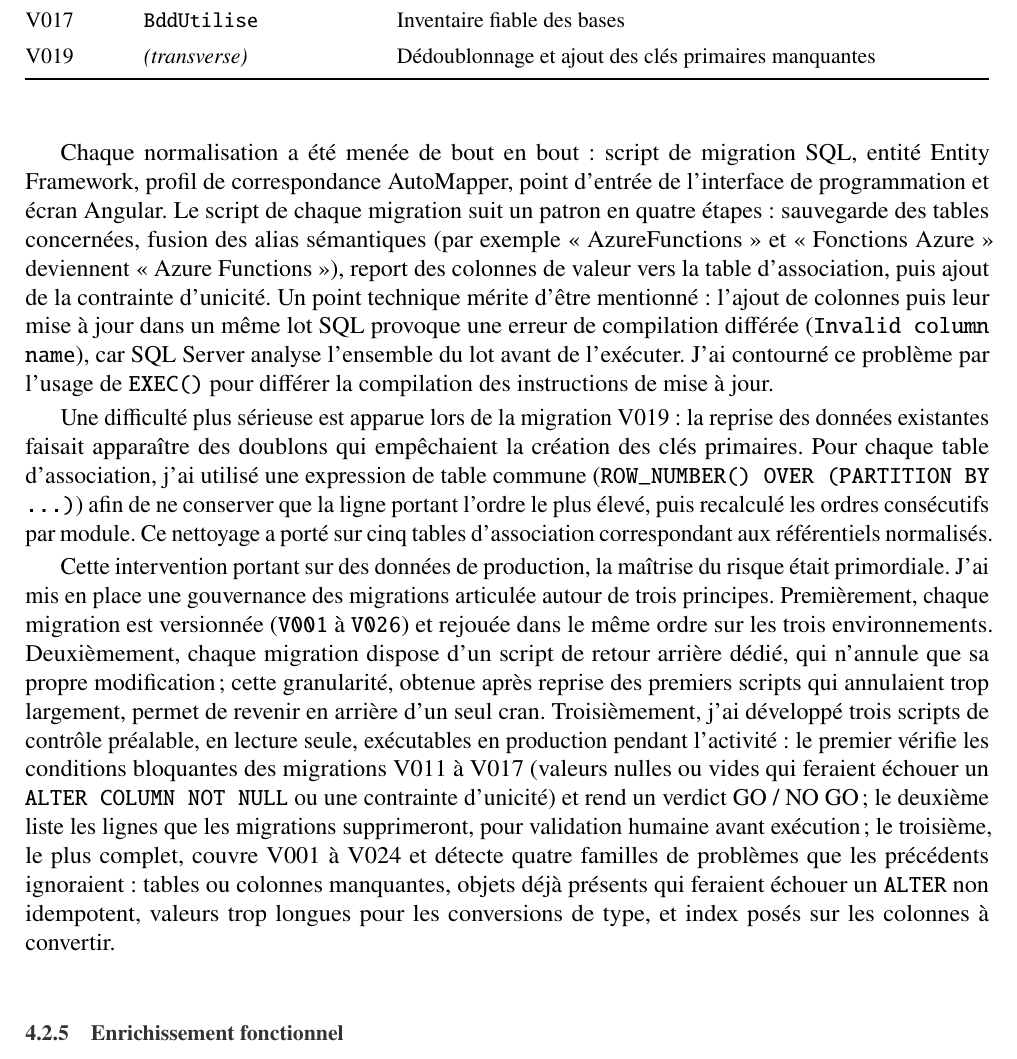
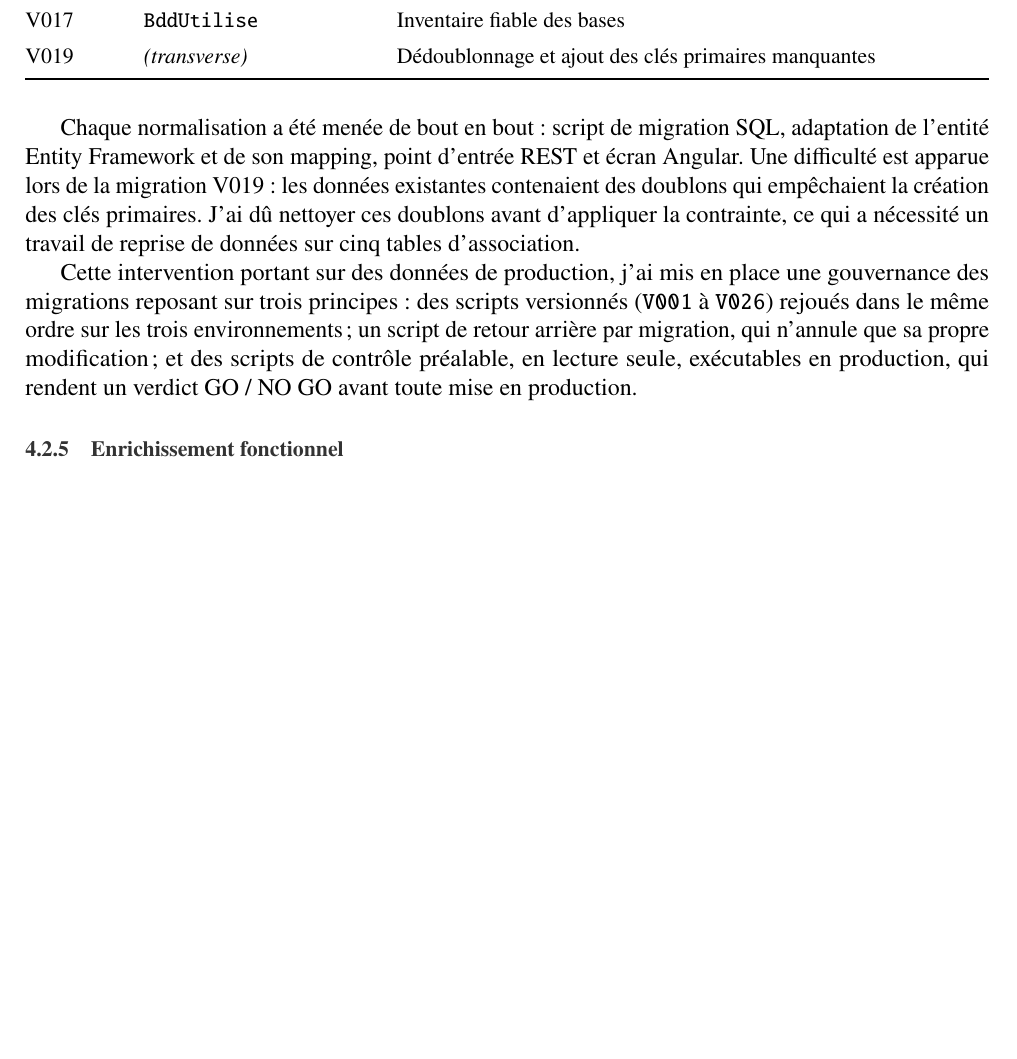
Before and after one commit to AhmedBourazza/rapport-5A, a LaTeX document (main.tex, which reads chapitres/04_csbag_v2.tex): part of page 31 of 41, cut so that both start at the same text, the shorter picture padded with empty space. Compiled offline with pdfLaTeX.

Commit message:
reformulation de la section 4.2.4 -2-

```diff
--- a/chapitres/04_csbag_v2.tex
+++ b/chapitres/04_csbag_v2.tex
@@ -393,45 +393,19 @@ Sept ensembles de données ont été traités (tableau~\ref{tab:normalisation}).
 \end{table}
 
 Chaque normalisation a été menée de bout en bout~: script de migration SQL,
-entité Entity Framework, profil de correspondance AutoMapper, point d'entrée de
-l'interface de programmation et écran Angular. Le script de chaque migration
-suit un patron en quatre étapes~: sauvegarde des tables concernées, fusion des
-alias sémantiques (par exemple « AzureFunctions » et « Fonctions Azure »
-deviennent « Azure Functions »), report des colonnes de valeur vers la table
-d'association, puis ajout de la contrainte d'unicité. Un point technique mérite
-d'être mentionné~: l'ajout de colonnes puis leur mise à jour dans un même lot
-SQL provoque une erreur de compilation différée (\texttt{Invalid column name}),
-car SQL~Server analyse l'ensemble du lot avant de l'exécuter. J'ai contourné
-ce problème par l'usage de \texttt{EXEC()} pour différer la compilation des
-instructions de mise à jour.
+adaptation de l'entité Entity Framework et de son mapping, point d'entrée REST
+et écran Angular. Une difficulté est apparue lors de la migration~V019~: les
+données existantes contenaient des doublons qui empêchaient la création des clés
+primaires. J'ai dû nettoyer ces doublons avant d'appliquer la contrainte, ce
+qui a nécessité un travail de reprise de données sur cinq tables d'association.
 
-Une difficulté plus sérieuse est
-apparue lors de la migration~V019~: la reprise des données existantes faisait
-apparaître des doublons qui empêchaient la création des clés primaires. Pour
-chaque table d'association, j'ai utilisé une expression de table commune
-(\texttt{ROW\_NUMBER() OVER (PARTITION BY ...)}) afin de ne conserver que la
-ligne portant l'ordre le plus élevé, puis recalculé les ordres consécutifs par
-module. Ce nettoyage a porté sur cinq tables d'association correspondant aux
-référentiels normalisés.
-
-Cette intervention portant sur des données de production, la maîtrise du risque
-était primordiale. J'ai mis en place une gouvernance des migrations
-articulée autour de trois principes. Premièrement, chaque migration est
-versionnée (\texttt{V001} à \texttt{V026}) et rejouée dans le même
-ordre sur les trois environnements. Deuxièmement, chaque migration dispose d'un
-script de retour arrière dédié, qui n'annule que sa propre
-modification~; cette granularité, obtenue après reprise des premiers scripts
-qui annulaient trop largement, permet de revenir en arrière d'un seul cran.
-Troisièmement, j'ai développé trois scripts de contrôle préalable, en lecture
-seule, exécutables en production pendant l'activité~: le premier vérifie les
-conditions bloquantes des migrations V011 à V017 (valeurs nulles ou vides qui
-feraient échouer un \texttt{ALTER COLUMN NOT NULL} ou une contrainte d'unicité)
-et rend un verdict GO / NO~GO~; le deuxième liste les lignes que les migrations
-supprimeront, pour validation humaine avant exécution~; le troisième, le plus
-complet, couvre V001 à V024 et détecte quatre familles de problèmes que les
-précédents ignoraient~: tables ou colonnes manquantes, objets déjà présents qui
-feraient échouer un \texttt{ALTER} non idempotent, valeurs trop longues pour
-les conversions de type, et index posés sur les colonnes à convertir.
+Cette intervention portant sur des données de production, j'ai mis en place une
+gouvernance des migrations reposant sur trois principes~: des scripts versionnés
+(\texttt{V001} à \texttt{V026}) rejoués dans le même ordre sur les trois
+environnements~; un script de retour arrière par migration, qui n'annule que sa
+propre modification~; et des scripts de contrôle préalable, en lecture seule,
+exécutables en production, qui rendent un verdict GO / NO~GO avant toute mise en
+production.
 
 \subsection{Enrichissement fonctionnel}
 \label{sec:fonctionnel}
```
